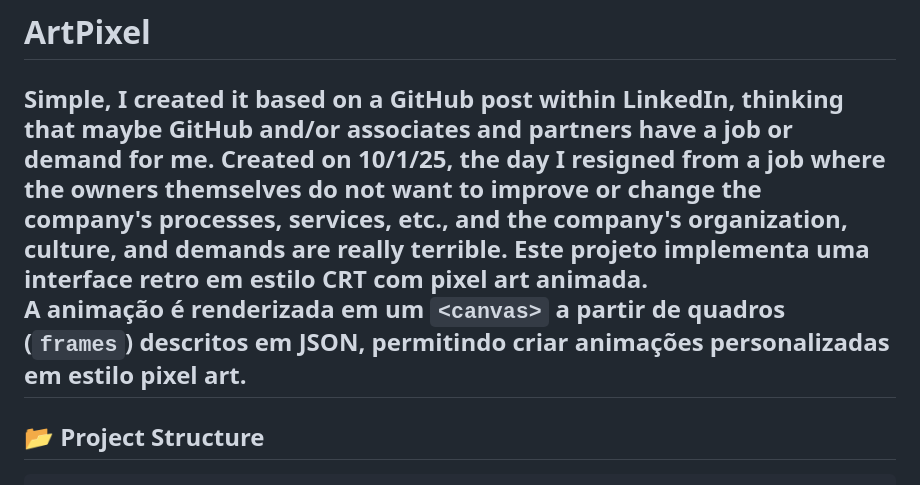
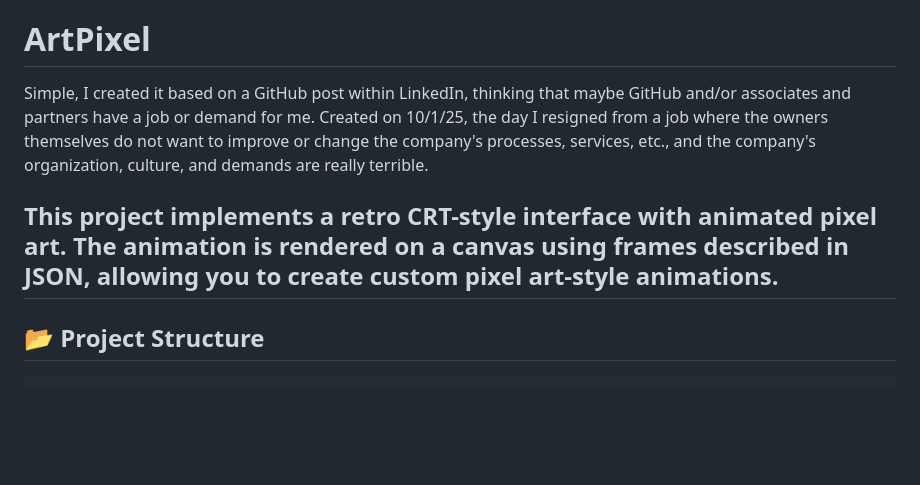
Before and after one commit to Gustavo-de-Lima-G-000-Akiko-Yuuuki/ArtPixel, a Markdown page: README.md, the part around the change. Rendered like a GitHub page; blank space fills up the shorter version.

```diff
--- a/README.md
+++ b/README.md
@@ -1,7 +1,8 @@
 # ArtPixel
 Simple, I created it based on a GitHub post within LinkedIn, thinking that maybe GitHub and/or associates and partners have a job or demand for me. Created on 10/1/25, the day I resigned from a job where the owners themselves do not want to improve or change the company's processes, services, etc., and the company's organization, culture, and demands are really terrible.
-Este projeto implementa uma **interface retro em estilo CRT com pixel art animada**.
-A animação é renderizada em um `<canvas>` a partir de quadros (`frames`) descritos em JSON, permitindo criar animações personalizadas em estilo **pixel art**.
+
+This project implements a retro CRT-style interface with animated pixel art.
+The animation is rendered on a canvas using frames described in JSON, allowing you to create custom pixel art-style animations.
 ---
 
 ## 📂 Project Structure
```
